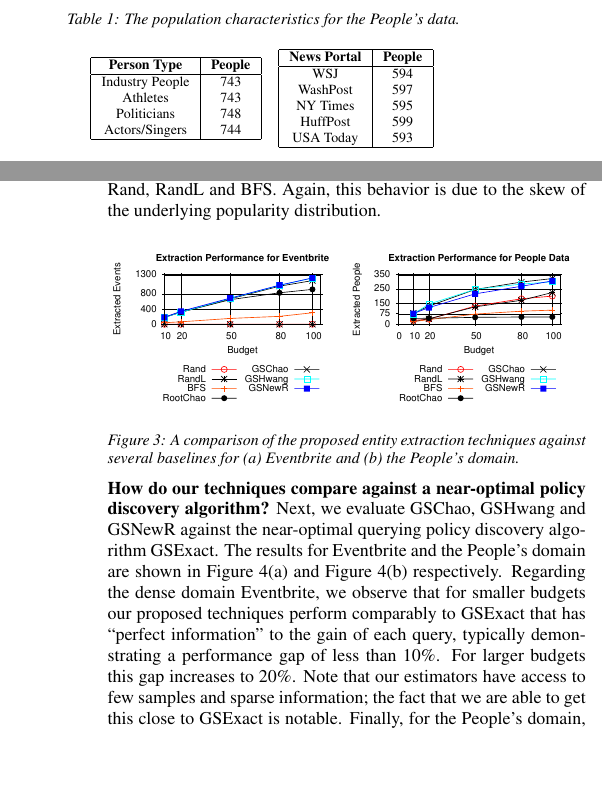
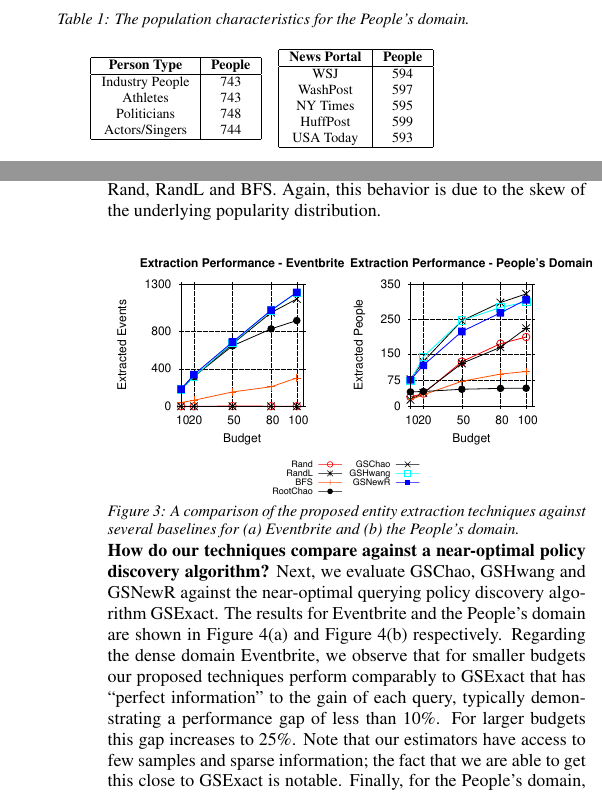
Before and after one commit to thodrek/CrowdGatheKDD, a LaTeX paper (crowd_hierarchies_kdd.tex, which reads sections/exps.tex): two parts of the columns of pages 7 and 8 of 10, joined at a grey line, cut so that both start at the same text, the shorter picture padded with empty space. Compiled offline with pdfLaTeX.

Commit message:
fixed figure fonts

```diff
--- a/sections/exps.tex
+++ b/sections/exps.tex
@@ -47,7 +47,7 @@ We further evaluate the performance of the extraction algorithms for a more dens
 
 \begin{table}
 \scriptsize\center
-\caption{The population characteristics for the People's data.}
+\caption{The population characteristics for the People's domain.}
 \label{tab:ptypedata}
 \begin{tabular}{|c|c|}
 \hline
@@ -94,18 +94,19 @@ Comparing against RootChao, we see that GSChao, GSHwang and GSNewR, are capable
 \ifpaper
 \begin{figure}[h]
 \begin{center}
-        \subfigure{\includegraphics[clip,scale=0.32]{figs/ebExtractionNotOpt.eps} \label{fig:ebextraction}}
-        \subfigure{\includegraphics[clip,scale=0.32]{figs/poExtractionNotOpt.eps} \label{fig:poextraction}}
+        \subfigure{\includegraphics[trim=120 0 0 0,scale=0.40]{figs/ebExtractionNotOpt.eps} \label{fig:ebextraction}}
+        \subfigure{\includegraphics[trim=80 0 100 0,scale=0.40]{figs/poExtractionNotOpt.eps} \label{fig:poextraction}}
+        \subfigure{\includegraphics[scale=0.30]{figs/notoptlegend.pdf}}
 \end{center}
-\vspace{-10pt}
+\vspace{-20pt}
 \caption{A comparison of the proposed entity extraction techniques against several baselines for (a) Eventbrite and (b) the People's domain.}
 \label{fig:resultsextr}
-\vspace{-10pt}
+\vspace{-15pt}
 \end{figure}
 \fi
 
 \vspace{2pt}\noindent{\textbf{How do our techniques compare against a near-optimal policy discovery algorithm?}}
-Next, we evaluate GSChao, GSHwang and GSNewR against the near-optimal querying policy discovery algorithm GSExact. The results for Eventbrite and the People's domain are shown in \Cref{fig:ebextractionopt} and \Cref{fig:poextractionopt} respectively. Regarding the dense domain Eventbrite, we observe that for smaller budgets our proposed techniques perform comparably to GSExact that has ``perfect information'' to the gain of each query, typically demonstrating a performance gap of less than 10\%. For larger budgets this gap increases to 20\%. Note that our estimators have access to few samples and sparse information; the fact that we are able to get this close to GSExact is notable. Finally, for the People's domain, our techniques present an increased performance gap compared to GSExact. Nevertheless the performance drop is at most 50\%.
+Next, we evaluate GSChao, GSHwang and GSNewR against the near-optimal querying policy discovery algorithm GSExact. The results for Eventbrite and the People's domain are shown in \Cref{fig:ebextractionopt} and \Cref{fig:poextractionopt} respectively. Regarding the dense domain Eventbrite, we observe that for smaller budgets our proposed techniques perform comparably to GSExact that has ``perfect information'' to the gain of each query, typically demonstrating a performance gap of less than 10\%. For larger budgets this gap increases to 25\%. Note that our estimators have access to few samples and sparse information; the fact that we are able to get this close to GSExact is notable. Finally, for the People's domain, our techniques present an increased performance gap compared to GSExact. Nevertheless the performance drop is at most 50\%.
 
 
 
```
Also changed, not shown: figs/ebExtractionNotOpt.eps, figs/ebExtractionOpt.eps, figs/gain_rounds.eps, figs/notoptlegend.pdf (added), figs/optlegend.pdf (added), figs/poExtractionNotOpt.eps, figs/poExtractionOpt.eps, sections/exps.tex (11 more changed lines), 10 other files.
